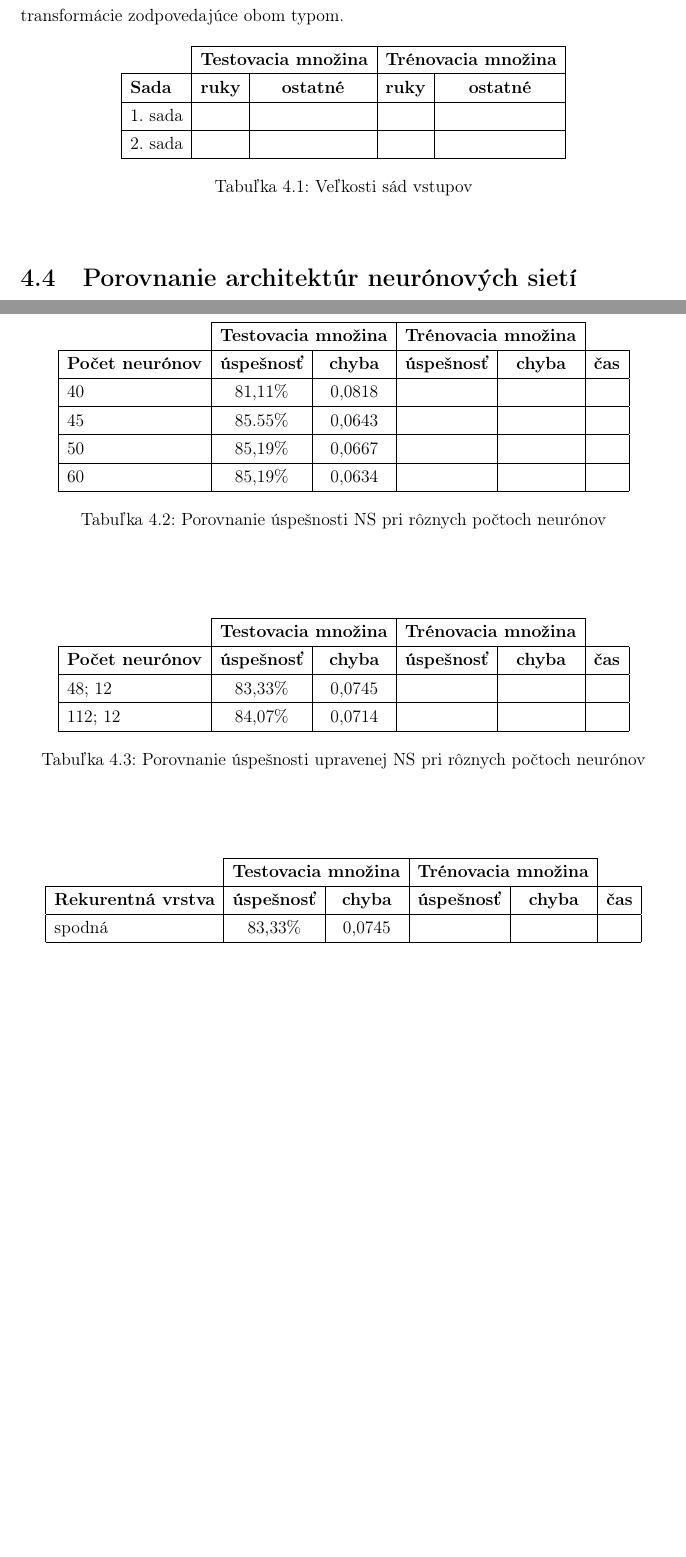
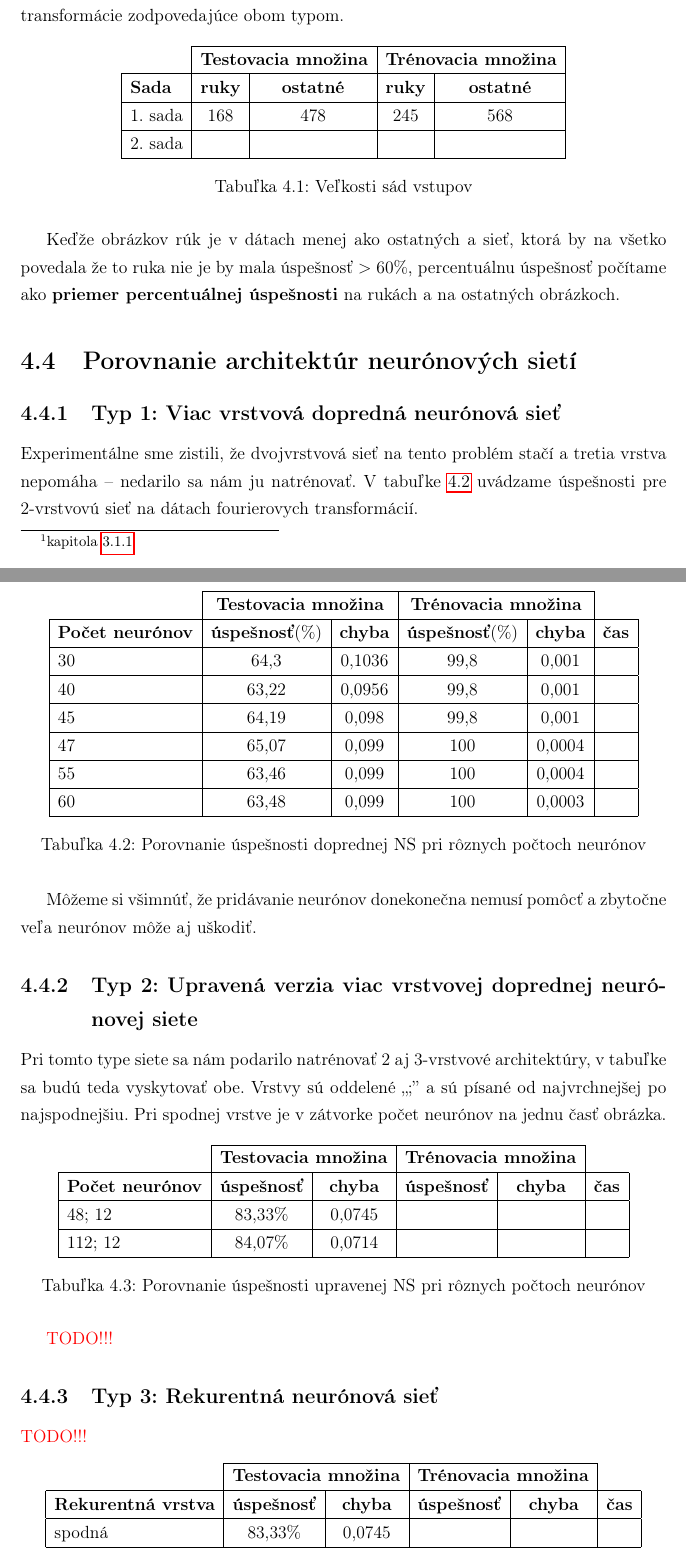
Before and after one commit to mhozza/HandControl_BachelorThesis, a LaTeX thesis (main.tex, which reads experimenty.tex): two parts of pages 24 and 25 of 37 before the commit and two parts of pages 24 and 25 of 38 after it, joined at a grey line, cut so that both start at the same text, the shorter picture padded with empty space. Compiled offline with pdfLaTeX.

Commit message:
Vyplnena tabulka pre obyc. ns

```diff
--- a/experimenty.tex
+++ b/experimenty.tex
@@ -34,7 +35,7 @@ Druhá sada bola špecializovaná na vyhodnocovanie použitia pôvodného vs. ro
 \multicolumn{1}{l}{} & \multicolumn{2}{|c|}{\textbf{Testovacia množina}} & \multicolumn{2}{c|}{\textbf{Trénovacia množina}}\\
 \hline
 \textbf{Sada} & \textbf{ruky} & \textbf{ostatné} & \textbf{ruky} & \textbf{ostatné} \\ \hline
-1. sada & & & & \\ \hline
+1. sada & 168 & 478 & 245  & 568 \\ \hline
 2. sada & & & & \\
 \hline
 \end{tabular}
@@ -42,15 +43,13 @@ Druhá sada bola špecializovaná na vyhodnocovanie použitia pôvodného vs. ro
 \label{tab:neuroncountcmp}
 \end{table}
 
+Keďže obrázkov rúk je v dátach menej ako ostatných a sieť, ktorá by na všetko povedala že to ruka nie je by mala úspešnosť $>60\%$, percentuálnu úspešnosť počítame ako \textbf{priemer percentuálnej úspešnosti} na rukách a na ostatných obrázkoch.
+
 \section{Porovnanie architektúr neurónových sietí}
 
+\subsection{Typ 1: Viac vrstvová dopredná neurónová sieť}
 
-%Experimentálne sme zistili, že dvojvrstvová sieť na tento problém stačí a tretia vrstva nepomáha.
-
-% - 3vrstvovú sieť sa nám ani nepodarilo natrénovať
-%{\color{red}
-%V tabuľke \ref{tab:neuroncountcmp} je porovnanie úspešnosti na testovacích dátach pre rôzne počty neurónov a priemerná kvadratická chyba.
-%}
+Experimentálne sme zistili, že dvojvrstvová sieť na tento problém stačí a tretia vrstva nepomáha -- nedarilo sa nám ju natrénovať. V tabuľke \ref{tab:neuroncountcmp} uvádzame úspešnosti pre 2-vrstvovú sieť na dátach fourierovych transformácií.
 
 \begin{table}[h]
 \catcode`\-=12 %kvoli babelu a pomlcke
@@ -59,32 +58,24 @@ Druhá sada bola špecializovaná na vyhodnocovanie použitia pôvodného vs. ro
 \cline{2-5}
 \multicolumn{1}{l}{} & \multicolumn{2}{|c|}{\textbf{Testovacia množina}} & \multicolumn{2}{c|}{\textbf{Trénovacia množina}} & \multicolumn{1}{l}{}\\
 \hline
-\textbf{Počet neurónov} & \textbf{úspešnosť} & \textbf{chyba} & \textbf{úspešnosť} & \textbf{chyba} & \textbf{čas} \\ \hline
-40 & 81,11\% & 0,0818 & & &\\ \hline
-45 & 85.55\% & 0,0643 & & &\\ \hline
-50 & 85,19\% & 0,0667 & & &\\ \hline
-60 & 85,19\% & 0,0634 & & &\\
+\textbf{Počet neurónov} & \textbf{úspešnosť}(\%) & \textbf{chyba} & \textbf{úspešnosť}(\%) & \textbf{chyba} & \textbf{čas} \\ \hline
+30 & 64,3 & 0,1036 & 99,8 & 0,001 &\\ \hline
+40 & 63,22 & 0,0956 & 99,8 & 0,001 &\\ \hline
+45 & 64,19 & 0,098 & 99,8 & 0,001 &\\ \hline
+47 & 65,07 & 0,099 & 100 & 0,0004 &\\ \hline
+55 & 63,46 & 0,099 & 100 & 0,0004 &\\ \hline
+60 & 63,48 & 0,099 & 100 & 0,0003 &\\
 \hline
 \end{tabular}
-\caption{Porovnanie úspešnosti NS pri rôznych počtoch neurónov}
+\caption{Porovnanie úspešnosti doprednej NS pri rôznych počtoch neurónov}
 \label{tab:neuroncountcmp}
 \end{table}
 
-%\subsection{Viac vrstvová dopredná neurónová sieť - upravená verzia}
+Môžeme si všimnúť, že pridávanie neurónov donekonečna nemusí pomôcť a zbytočne veľa neurónov môže aj uškodiť.
 
-%\begin{figure}[h]
-%  \begin{center}
-%    \includegraphics[width=0.3\textwidth]{images/dffnn}
-%  \end{center}
-%  \caption{Upravená dopredná neurónová sieť}
-%  \label{fig:dffnn}
-%\end{figure}
+\subsection{Typ 2: Upravená verzia viac vrstvovej doprednej neurónovej siete}
 
-%V upravenej verzii sme upravili spodnú vrstvu siete - tú, ktorá dostáva vstup. Vstup je rozdelený na 16 častí a ku každej časti je pridelených niekoľko neurónov. Každý neurón spracúva len vstupy z jeho časti (obr. \ref{fig:dffnn}).
-
-%Jej výhodou je rýchlosť. Náš vstup má rozmer $128\times 128 = 16384$, čo nie je malé číslo. Rozdelíme ho na 16 častí s veľkosťou $32\times 32 = 1024$. Takto namiesto toho aby každý vstupný neurón počítal s 16384 vstupmi počíta len s 1024, čo je $16\times$ rýchlejšie. Skupina neurónov pridelená danej časti sa stará len o príznaky zo svojej časti a nie je ovplyvňovaná ostatnými časťami.
-
-%Nevýhodou je to, že neuróny sú fixne pridelené na jednotlivé vstupy. V pôvodnej sieti si neuróny sami vyberali, ktoré časti vstupu sú pre nich najvýznamnejšie a mohli tak lepšie pokryť vstup.
+Pri tomto type siete sa nám podarilo natrénovať 2 aj 3-vrstvové architektúry, v tabuľke sa budú teda vyskytovať obe. Vrstvy sú oddelené ,,;'' a sú písané od najvrchnejšej po najspodnejšiu. Pri spodnej vrstve je v zátvorke počet neurónov na jednu časť obrázka.
 
 \begin{table}[h]
 \catcode`\-=12 %kvoli babelu a pomlcke
@@ -102,15 +93,10 @@ Druhá sada bola špecializovaná na vyhodnocovanie použitia pôvodného vs. ro
 \label{tab:neuroncountcmp2}
 \end{table}
 
-%{\color{red} Keď si porovnáme tabuľku \ref{tab:neuroncountcmp2} s tabuľkou \ref{tab:neuroncountcmp} zistíme, že rozdiel v úspešnosti nie je veľký. Preto sme sa rozhodli, že použijeme radšej túto architektúru. Trénovanie aj klasifikácia je značne rýchlejšia.}
-%TODO popisat aj pocty pouzitych neuronou
-%TODO trenovacie data do tabuliek
-
 \todo
 
-%\subsection{Rekurentná neurónová sieť}
-
-%Architektúra našej rekurentnej neurónovej siete vychádza z upravenej doprednej neurónovej siete, s tým, že namiesto obyčajného neurónu používame v niektorej vrstve rekurentný neurón (obr. \ref{fig:recurentneuron}). Viac o tomto type siete nájdete v kapitole \ref{chap:rnn}.
+\subsection{Typ 3: Rekurentná neurónová sieť}
+\todo
 
 \begin{table}[h]
 \catcode`\-=12 %kvoli babelu a pomlcke
```
Also changed, not shown: experimenty.tex (27 more changed lines).
